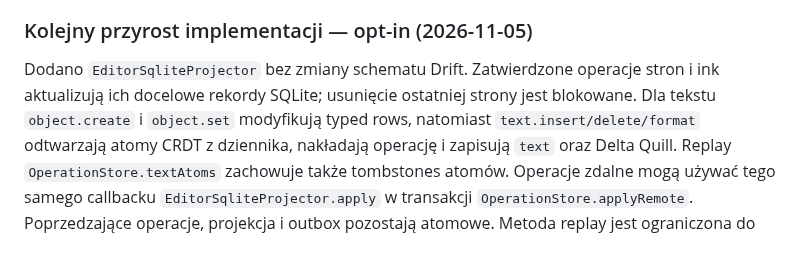
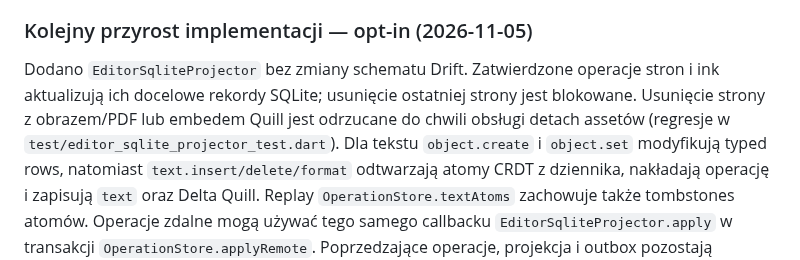
Before and after one commit to ZuzannaBran/NaNotateczki, a Markdown page: docs/ETAP_3_SQLITE.md, the part around the change. GitHub-like rendering.

Commit message:
chat: document asset-safe page deletion guard for v2 projection

```diff
--- a/docs/ETAP_3_SQLITE.md
+++ b/docs/ETAP_3_SQLITE.md
@@ -129,7 +129,10 @@ v1, **nie** obsługa operacyjnego Undo/Redo v2 z tombstones.
 
 Dodano `EditorSqliteProjector` bez zmiany schematu Drift. Zatwierdzone
 operacje stron i ink aktualizują ich docelowe rekordy SQLite; usunięcie
-ostatniej strony jest blokowane. Dla tekstu `object.create` i
+ostatniej strony jest blokowane. Usunięcie strony z obrazem/PDF lub
+embedem Quill jest odrzucane do chwili obsługi detach assetów
+(regresje w `test/editor_sqlite_projector_test.dart`).
+Dla tekstu `object.create` i
 `object.set` modyfikują typed rows, natomiast
 `text.insert/delete/format` odtwarzają atomy CRDT z dziennika,
 nakładają operację i zapisują `text` oraz Delta Quill. Replay
```
